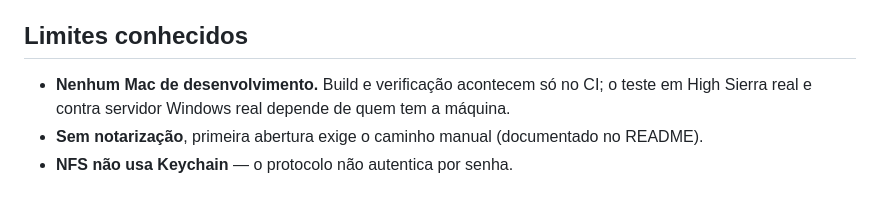
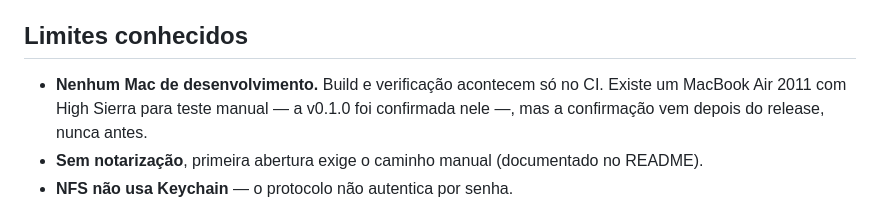
Before and after one commit to M4ndr4k3s/macmount, a Markdown page: docs/ROADMAP.md, the part around the change. Rendered like a GitHub page.

```diff
--- a/docs/ROADMAP.md
+++ b/docs/ROADMAP.md
@@ -43,8 +43,9 @@ O que entra aqui depende do que quebrar no teste em máquina de verdade. Candida
 
 ## Limites conhecidos
 
-- **Nenhum Mac de desenvolvimento.** Build e verificação acontecem só no CI; o teste em
-  High Sierra real e contra servidor Windows real depende de quem tem a máquina.
+- **Nenhum Mac de desenvolvimento.** Build e verificação acontecem só no CI. Existe um
+  MacBook Air 2011 com High Sierra para teste manual — a v0.1.0 foi confirmada nele —, mas
+  a confirmação vem depois do release, nunca antes.
 - **Sem notarização**, primeira abertura exige o caminho manual (documentado no README).
 - **NFS não usa Keychain** — o protocolo não autentica por senha.
 - **Xcode 16.4 fixado.** Quando o runner deixar de oferecer essa versão, será preciso
```
Also changed, not shown: CLAUDE.md (+3 -1 lines), README.md (+9 -7 lines).
